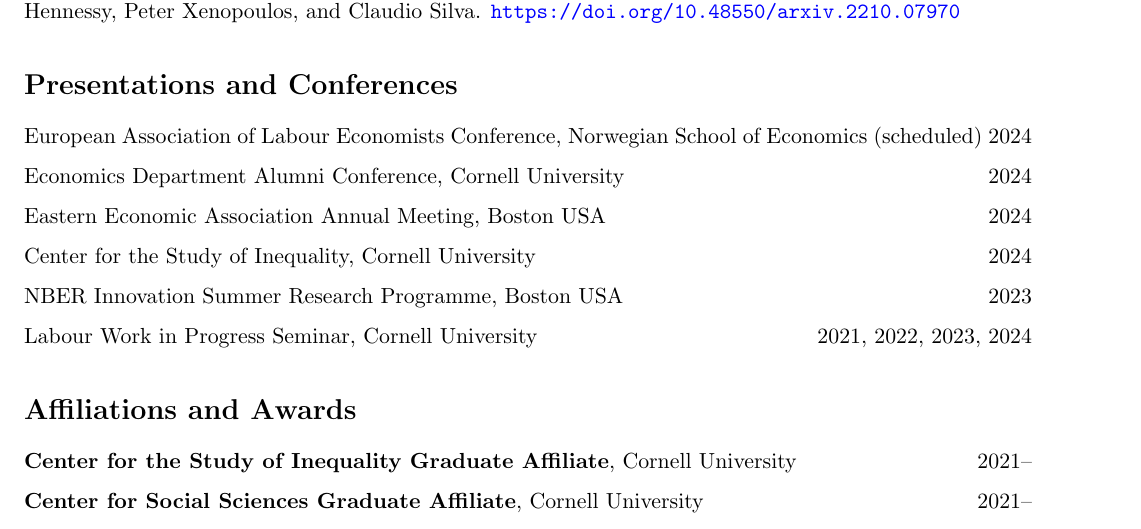
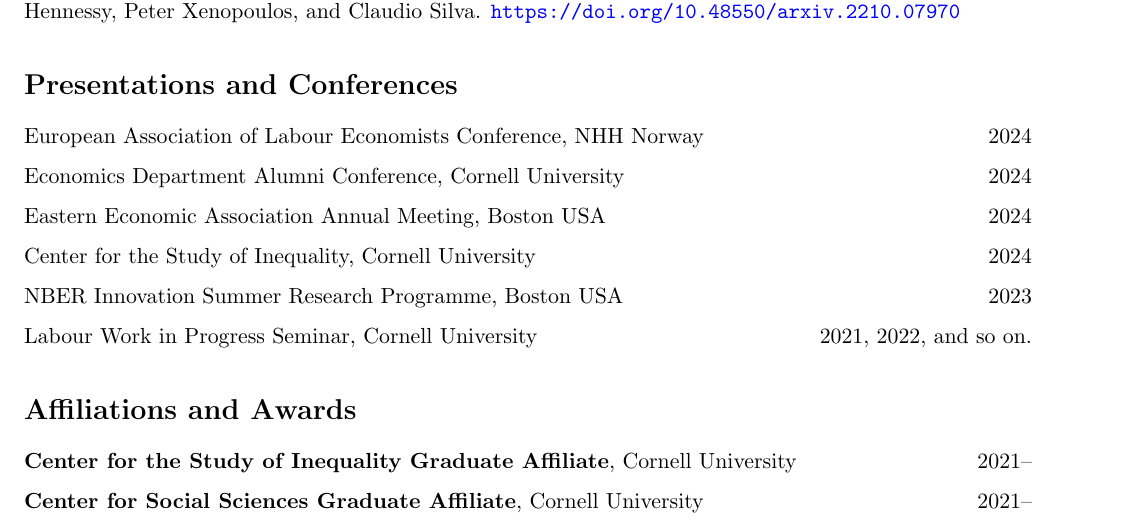
Before and after one commit to shoganhennessy/shoganhennessy.github.io, a LaTeX CV (files/cv/cv-shoganhennessy.tex): part of page 2 of 2, cut so that both start at the same text. Compiled offline with pdfLaTeX.

Commit message:
Small edit.

```diff
--- a/files/cv/cv-shoganhennessy.tex
+++ b/files/cv/cv-shoganhennessy.tex
@@ -157,13 +157,13 @@
 %% Presentation locations
 \section*{Presentations and Conferences}
 \begin{enumerate}[itemsep=2pt, label={}]
-    \item European Association of Labour Economists Conference, Norwegian School of Economics %\hfill
-    (scheduled) 2024
+    \item European Association of Labour Economists Conference, NHH Norway \hfill
+    2024
     \item Economics Department Alumni Conference, Cornell University \hfill 2024
     \item Eastern Economic Association Annual Meeting, Boston USA \hfill 2024
     \item Center for the Study of Inequality, Cornell University \hfill 2024
     \item NBER Innovation Summer Research Programme, Boston USA \hfill 2023
-    \item Labour Work in Progress Seminar, Cornell University \hfill 2021, 2022, 2023, 2024
+    \item Labour Work in Progress Seminar, Cornell University \hfill 2021, 2022, and so on.
 \end{enumerate}
 
 %%%%%%%%%%%%%%%%%%%%%%%%%%%%%%%%%%%%%%
```
Also changed, not shown: _pages/research.md (+1 -1 lines), files/cv/cv-shoganhennessy.pdf.
